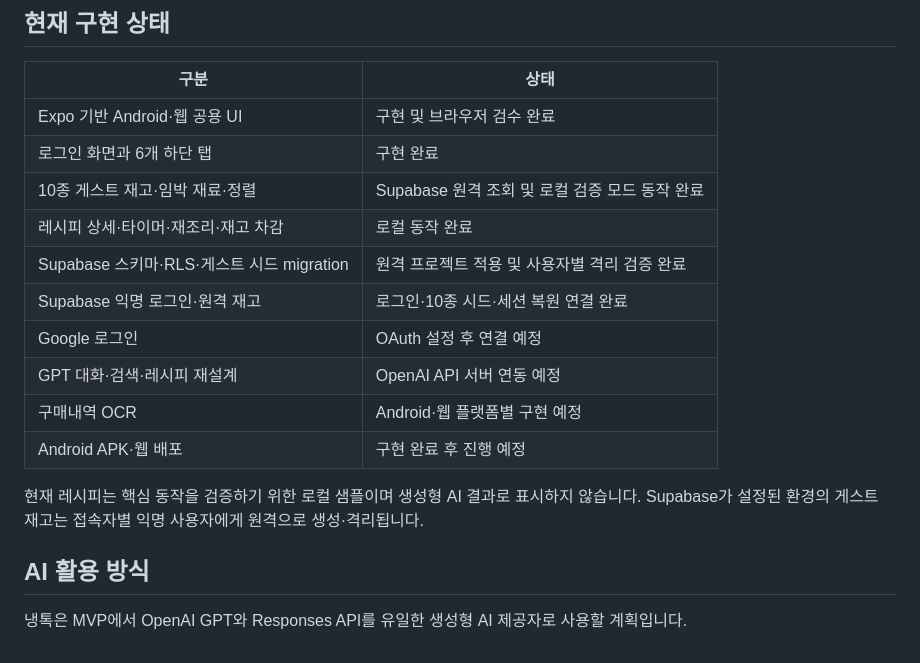
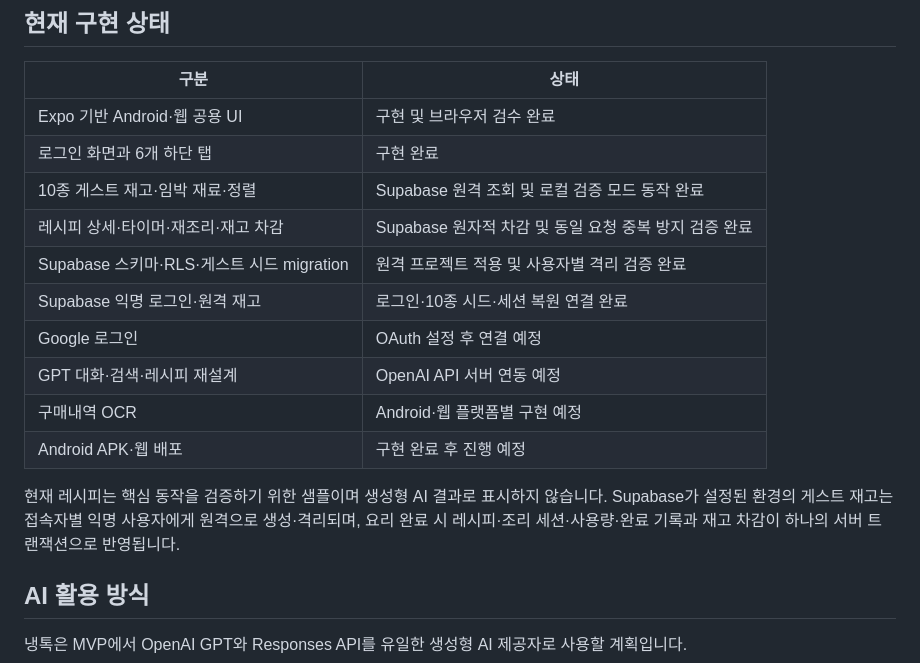
Before and after one commit to Etchroot/naengtalk, a Markdown page: README.md, the part around the change. Rendered like a GitHub page.

```diff
--- a/README.md
+++ b/README.md
@@ -49,7 +49,7 @@ Wanted AI Championship 2026 출품을 목표로 개발하고 있습니다.
 | Expo 기반 Android·웹 공용 UI | 구현 및 브라우저 검수 완료 |
 | 로그인 화면과 6개 하단 탭 | 구현 완료 |
 | 10종 게스트 재고·임박 재료·정렬 | Supabase 원격 조회 및 로컬 검증 모드 동작 완료 |
-| 레시피 상세·타이머·재조리·재고 차감 | 로컬 동작 완료 |
+| 레시피 상세·타이머·재조리·재고 차감 | Supabase 원자적 차감 및 동일 요청 중복 방지 검증 완료 |
 | Supabase 스키마·RLS·게스트 시드 migration | 원격 프로젝트 적용 및 사용자별 격리 검증 완료 |
 | Supabase 익명 로그인·원격 재고 | 로그인·10종 시드·세션 복원 연결 완료 |
 | Google 로그인 | OAuth 설정 후 연결 예정 |
@@ -57,7 +57,7 @@ Wanted AI Championship 2026 출품을 목표로 개발하고 있습니다.
 | 구매내역 OCR | Android·웹 플랫폼별 구현 예정 |
 | Android APK·웹 배포 | 구현 완료 후 진행 예정 |
 
-현재 레시피는 핵심 동작을 검증하기 위한 로컬 샘플이며 생성형 AI 결과로 표시하지 않습니다. Supabase가 설정된 환경의 게스트 재고는 접속자별 익명 사용자에게 원격으로 생성·격리됩니다.
+현재 레시피는 핵심 동작을 검증하기 위한 샘플이며 생성형 AI 결과로 표시하지 않습니다. Supabase가 설정된 환경의 게스트 재고는 접속자별 익명 사용자에게 원격으로 생성·격리되며, 요리 완료 시 레시피·조리 세션·사용량·완료 기록과 재고 차감이 하나의 서버 트랜잭션으로 반영됩니다.
 
 ## AI 활용 방식
 
```
Also changed, not shown: HUMAN-IN-THE-ROOF.md (+1 -0 lines), TODO.md (+2 -1 lines).
